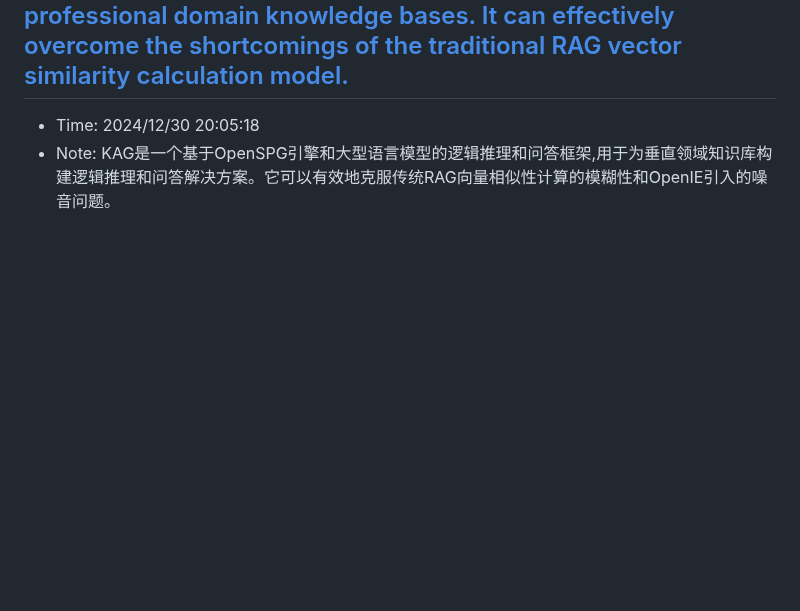
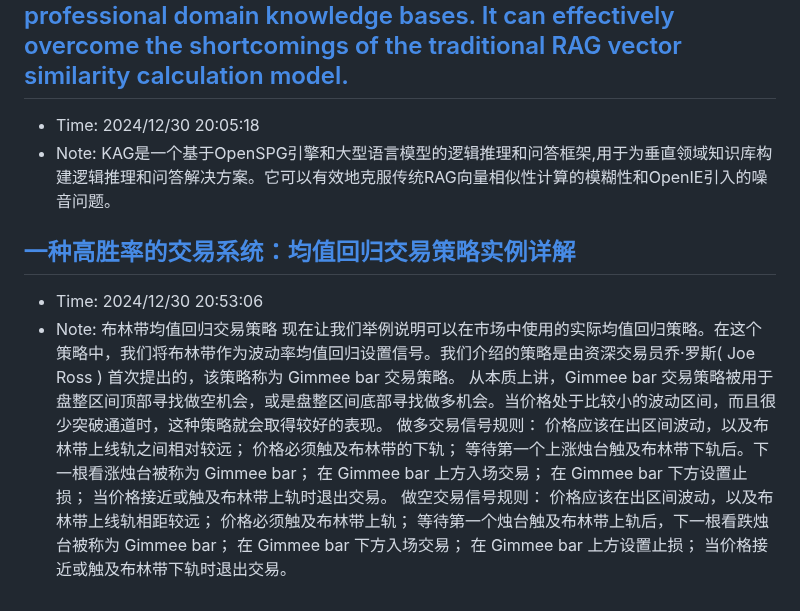
Before and after one commit to sing1ee/url-notes, a Markdown page: 2024-12.md, the part around the change. Drawn GitHub-style; blank space fills up the shorter version.

Commit message:
Update bookmarks

```diff
--- a/2024-12.md
+++ b/2024-12.md
@@ -1111,3 +1111,7 @@ MPL-2.0 许可证
 ## [OpenSPG/KAG: KAG is a logical form-guided reasoning and retrieval framework based on OpenSPG engine and LLMs. It is used to build logical reasoning and factual Q&A solutions for professional domain knowledge bases. It can effectively overcome the shortcomings of the traditional RAG vector similarity calculation model.](https://github.com/OpenSPG/KAG)
 - Time: 2024/12/30 20:05:18
 - Note: KAG是一个基于OpenSPG引擎和大型语言模型的逻辑推理和问答框架,用于为垂直领域知识库构建逻辑推理和问答解决方案。它可以有效地克服传统RAG向量相似性计算的模糊性和OpenIE引入的噪音问题。
+
+## [一种高胜率的交易系统：均值回归交易策略实例详解](https://mp.weixin.qq.com/s?__biz=MjM5MDQ5OTMxMA==&mid=2649297638&idx=1&sn=473583f9092601f963d4dc105216e17d&scene=21#wechat_redirect)
+- Time: 2024/12/30 20:53:06
+- Note: 布林带均值回归交易策略    现在让我们举例说明可以在市场中使用的实际均值回归策略。在这个策略中，我们将布林带作为波动率均值回归设置信号。我们介绍的策略是由资深交易员乔·罗斯( Joe Ross ) 首次提出的，该策略称为 Gimmee bar 交易策略。    从本质上讲，Gimmee bar 交易策略被用于盘整区间顶部寻找做空机会，或是盘整区间底部寻找做多机会。当价格处于比较小的波动区间，而且很少突破通道时，这种策略就会取得较好的表现。    做多交易信号规则：    价格应该在出区间波动，以及布林带上线轨之间相对较远； 价格必须触及布林带的下轨； 等待第一个上涨烛台触及布林带下轨后。下一根看涨烛台被称为 Gimmee bar； 在 Gimmee bar 上方入场交易； 在 Gimmee bar 下方设置止损； 当价格接近或触及布林带上轨时退出交易。  做空交易信号规则：  价格应该在出区间波动，以及布林带上线轨相距较远； 价格必须触及布林带上轨； 等待第一个烛台触及布林带上轨后，下一根看跌烛台被称为 Gimmee bar； 在 Gimmee bar 下方入场交易； 在 Gimmee bar 上方设置止损； 当价格接近或触及布林带下轨时退出交易。
```
